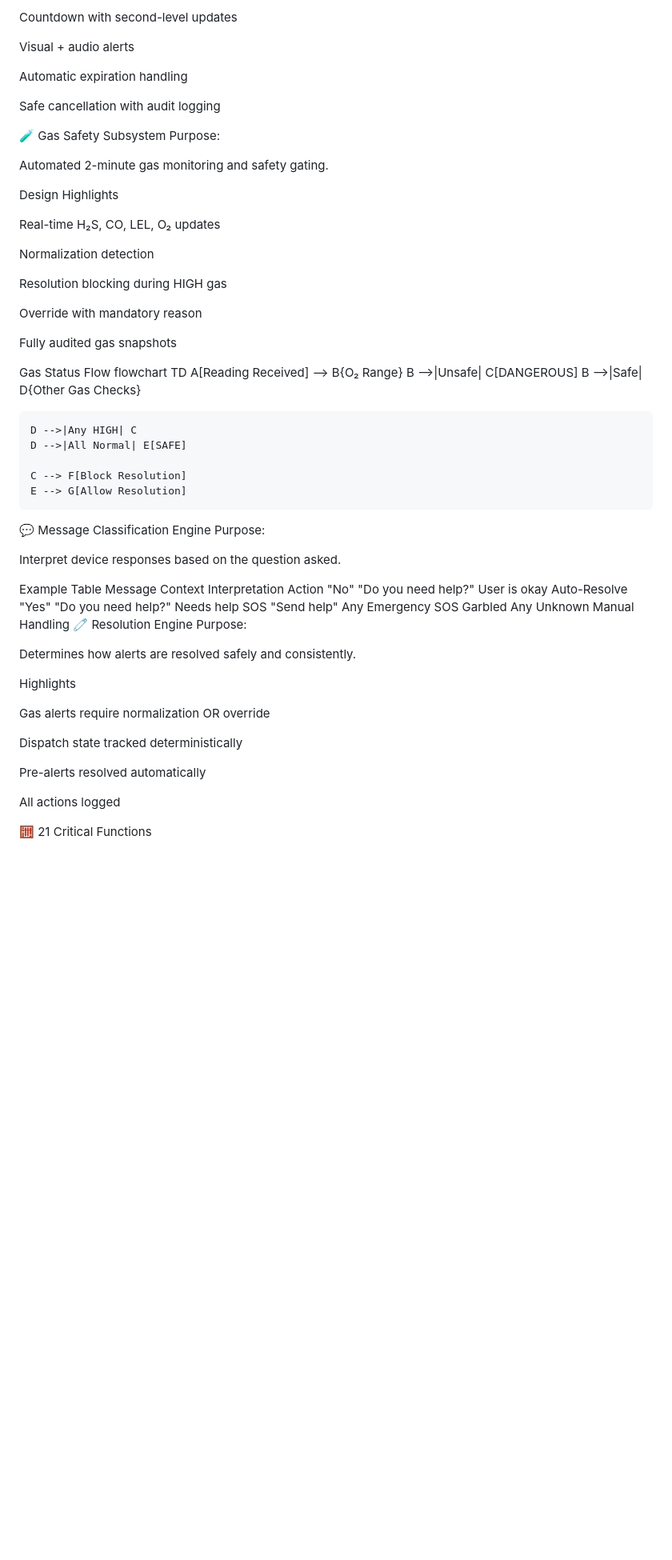
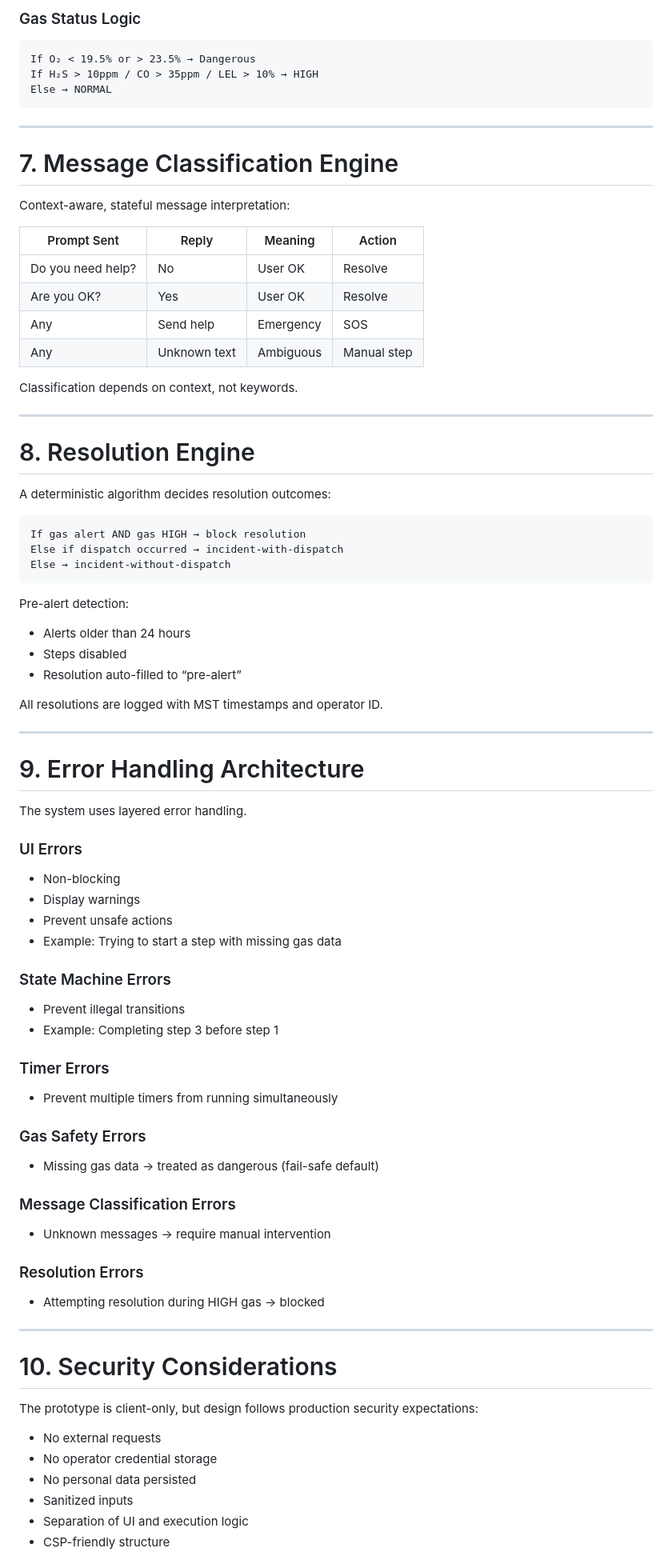
Before and after one commit to Ivanhoe1970/BLN_Cypress_Showcase, a Markdown page: docs/ARCHITECTURE.md, the part around one of its changes. Shown at 80% size. Drawn GitHub-style; blank space fills up the shorter version.

Commit message:
docs: regenerate ARCHITECTURE.md with dual diagrams and full corporate formatting

````diff
--- a/docs/ARCHITECTURE.md
+++ b/docs/ARCHITECTURE.md
@@ -152,66 +200,83 @@ Features
 
-Countdown with second-level updates
+### Gas Status Logic
+```
+If O₂ < 19.5% or > 23.5% → Dangerous
+If H₂S > 10ppm / CO > 35ppm / LEL > 10% → HIGH
+Else → NORMAL
+```
 
-Visual + audio alerts
+---
 
-Automatic expiration handling
+# 7. Message Classification Engine
 
-Safe cancellation with audit logging
+Context-aware, stateful message interpretation:
 
-🧪 Gas Safety Subsystem
-Purpose:
+| Prompt Sent          | Reply        | Meaning         | Action       |
+|----------------------|--------------|-----------------|--------------|
+| Do you need help?    | No           | User OK         | Resolve      |
+| Are you OK?          | Yes          | User OK         | Resolve      |
+| Any                  | Send help    | Emergency       | SOS          |
+| Any                  | Unknown text | Ambiguous       | Manual step  |
 
-Automated 2-minute gas monitoring and safety gating.
+Classification depends on context, not keywords.
 
-Design Highlights
+---
 
-Real-time H₂S, CO, LEL, O₂ updates
+# 8. Resolution Engine
 
-Normalization detection
+A deterministic algorithm decides resolution outcomes:
 
-Resolution blocking during HIGH gas
+```
+If gas alert AND gas HIGH → block resolution
+Else if dispatch occurred → incident-with-dispatch
+Else → incident-without-dispatch
+```
 
-Override with mandatory reason
+Pre-alert detection:
+- Alerts older than 24 hours
+- Steps disabled
+- Resolution auto-filled to “pre-alert”
 
-Fully audited gas snapshots
+All resolutions are logged with MST timestamps and operator ID.
 
-Gas Status Flow
-flowchart TD
-    A[Reading Received] --> B{O₂ Range}
-    B -->|Unsafe| C[DANGEROUS]
-    B -->|Safe| D{Other Gas Checks}
+---
 
-    D -->|Any HIGH| C
-    D -->|All Normal| E[SAFE]
+# 9. Error Handling Architecture
 
-    C --> F[Block Resolution]
-    E --> G[Allow Resolution]
+The system uses layered error handling.
 
-💬 Message Classification Engine
-Purpose:
+### UI Errors
+- Non-blocking
+- Display warnings
+- Prevent unsafe actions
+- Example: Trying to start a step with missing gas data
 
-Interpret device responses based on the question asked.
+### State Machine Errors
+- Prevent illegal transitions
+- Example: Completing step 3 before step 1
 
-Example Table
-Message	Context	Interpretation	Action
-"No"	"Do you need help?"	User is okay	Auto-Resolve
-"Yes"	"Do you need help?"	Needs help	SOS
-"Send help"	Any	Emergency	SOS
-Garbled	Any	Unknown	Manual Handling
-🧷 Resolution Engine
-Purpose:
+### Timer Errors
+- Prevent multiple timers from running simultaneously
 
-Determines how alerts are resolved safely and consistently.
+### Gas Safety Errors
+- Missing gas data → treated as dangerous (fail-safe default)
 
-Highlights
+### Message Classification Errors
+- Unknown messages → require manual intervention
 
-Gas alerts require normalization OR override
+### Resolution Errors
+- Attempting resolution during HIGH gas → blocked
 
-Dispatch state tracked deterministically
+---
 
-Pre-alerts resolved automatically
+# 10. Security Considerations
 
-All actions logged
+The prototype is client-only, but design follows production security expectations:
 
-🧮 21 Critical Functions
+- No external requests
+- No operator credential storage
+- No personal data persisted
+- Sanitized inputs
+- Separation of UI and execution logic
+- CSP-friendly structure
 
````
Also changed, not shown: other parts of docs/ARCHITECTURE.md (+235 -289 lines).
